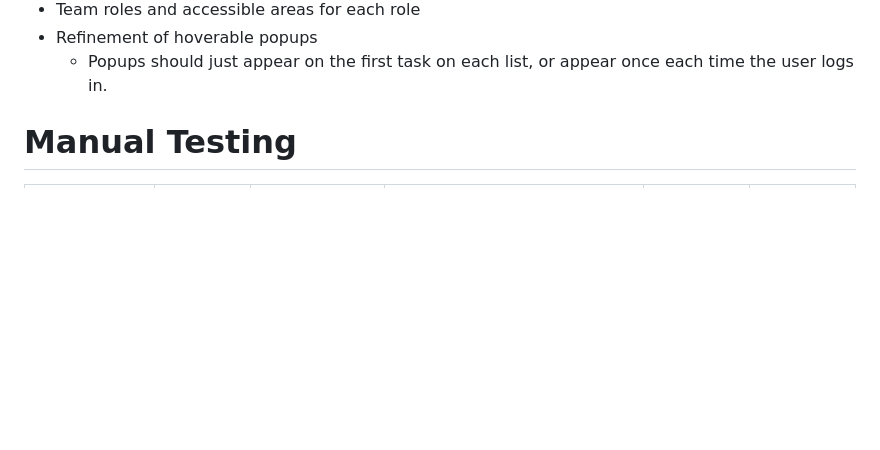
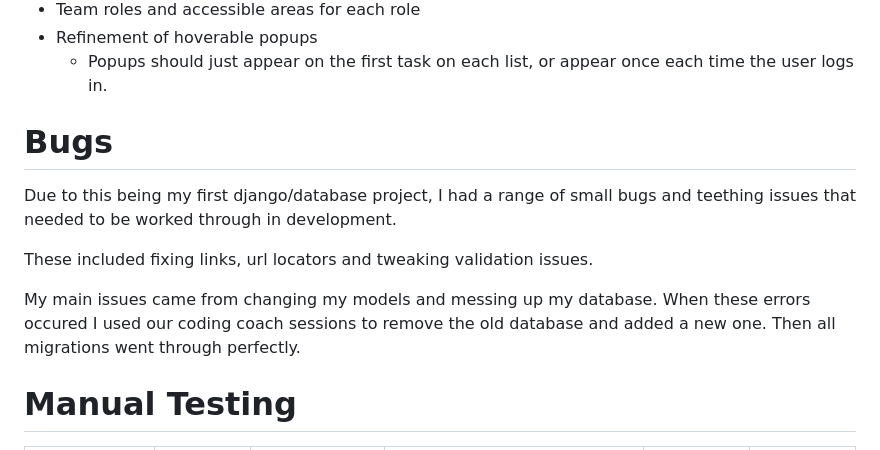
Before and after one commit to alexcurnow96/Task-Nest-Project, a Markdown page: README.md, the part around one of its changes. Drawn GitHub-style; blank space fills up the shorter version.

Commit message:
DOC: added bugs section to readme

```diff
--- a/README.md
+++ b/README.md
@@ -235,6 +235,12 @@ The forms featured on Task Nest are the Sign Up, Log In, and Log Out pages, as w
 - Refinement of hoverable popups
     - Popups should just appear on the first task on each list, or appear once each time the user logs in.
 
+# Bugs
+Due to this being my first django/database project, I had a range of small bugs and teething issues that needed to be worked through in development.
+
+These included fixing links, url locators and tweaking validation issues.
+
+My main issues came from changing my models and messing up my database. When these errors occured I used our coding coach sessions to remove the old database and added a new one. Then all migrations went through perfectly.
 
 # Manual Testing
 
```
Also changed, not shown: other parts of README.md (+0 -3 lines).
